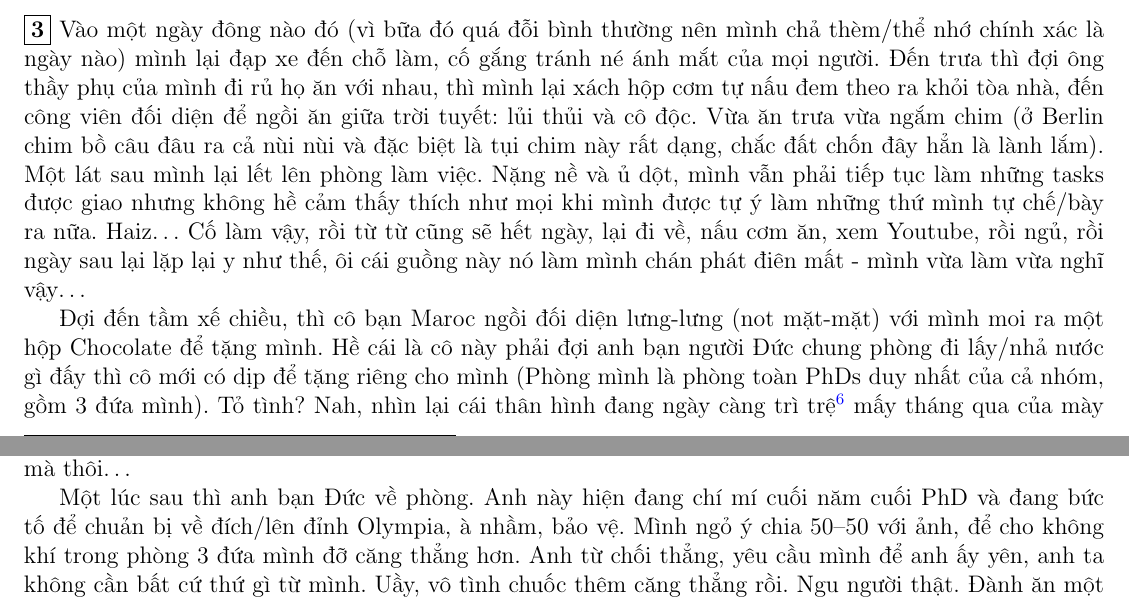
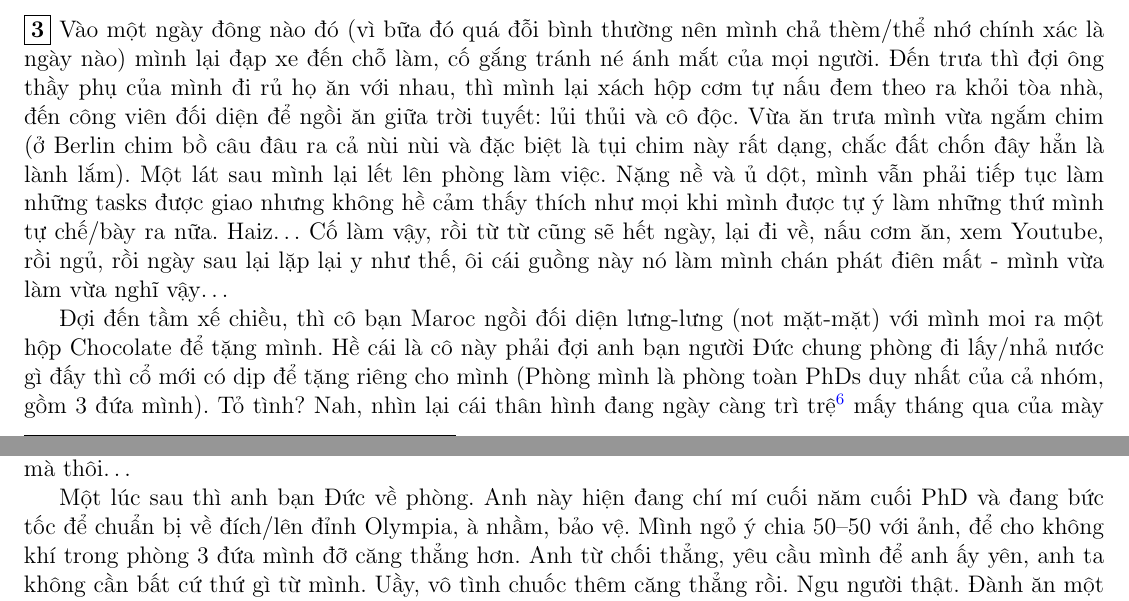
Before and after one commit to NQBH/miscellaneous, a LaTeX paper (blog/psychological_manipulation/NQBH_psychological_manipulation.tex): two parts of pages 4 and 5 of 19, joined at a grey line, cut so that both start at the same text. Compiled offline with pdfLaTeX.

Commit message:
corrected some typos

```diff
--- a/blog/psychological_manipulation/NQBH_psychological_manipulation.tex
+++ b/blog/psychological_manipulation/NQBH_psychological_manipulation.tex
@@ -139,15 +139,15 @@ In such a situation, as usual, a bad writing habit [no chronological order, swit
 \end{verbatim}
 
 \noindent
-\fbox{\textbf{3}} Vào một ngày đông nào đó (vì bữa đó quá đỗi bình thường nên mình chả thèm/thể nhớ chính xác là ngày nào) mình lại đạp xe đến chỗ làm, cố gắng tránh né ánh mắt của mọi người. Đến trưa thì đợi ông thầy phụ của mình đi rủ họ ăn với nhau, thì mình lại xách hộp cơm tự nấu đem theo ra khỏi tòa nhà, đến công viên đối diện để ngồi ăn giữa trời tuyết: lủi thủi và cô độc. Vừa ăn trưa vừa ngắm chim (ở Berlin chim bồ câu đâu ra cả nùi nùi và đặc biệt là tụi chim này rất dạng, chắc đất chốn đây hẳn là lành lắm). Một lát sau mình lại lết lên phòng làm việc. Nặng nề và ủ dột, mình vẫn phải tiếp tục làm những tasks được giao nhưng không hề cảm thấy thích như mọi khi mình được tự ý làm những thứ mình tự chế/bày ra nữa. Haiz$\ldots$ Cố làm vậy, rồi từ từ cũng sẽ hết ngày, lại đi về, nấu cơm ăn, xem Youtube, rồi ngủ, rồi ngày sau lại lặp lại y như thế, ôi cái guồng này nó làm mình chán phát điên mất - mình vừa làm vừa nghĩ vậy$\ldots$
+\fbox{\textbf{3}} Vào một ngày đông nào đó (vì bữa đó quá đỗi bình thường nên mình chả thèm/thể nhớ chính xác là ngày nào) mình lại đạp xe đến chỗ làm, cố gắng tránh né ánh mắt của mọi người. Đến trưa thì đợi ông thầy phụ của mình đi rủ họ ăn với nhau, thì mình lại xách hộp cơm tự nấu đem theo ra khỏi tòa nhà, đến công viên đối diện để ngồi ăn giữa trời tuyết: lủi thủi và cô độc. Vừa ăn trưa mình vừa ngắm chim (ở Berlin chim bồ câu đâu ra cả nùi nùi và đặc biệt là tụi chim này rất dạng, chắc đất chốn đây hẳn là lành lắm). Một lát sau mình lại lết lên phòng làm việc. Nặng nề và ủ dột, mình vẫn phải tiếp tục làm những tasks được giao nhưng không hề cảm thấy thích như mọi khi mình được tự ý làm những thứ mình tự chế/bày ra nữa. Haiz$\ldots$ Cố làm vậy, rồi từ từ cũng sẽ hết ngày, lại đi về, nấu cơm ăn, xem Youtube, rồi ngủ, rồi ngày sau lại lặp lại y như thế, ôi cái guồng này nó làm mình chán phát điên mất - mình vừa làm vừa nghĩ vậy$\ldots$
 
-Đợi đến tầm xế chiều, thì cô bạn Maroc ngồi đối diện lưng-lưng (not mặt-mặt) với mình moi ra một hộp Chocolate để tặng mình. Hề cái là cô này phải đợi anh bạn người Đức chung phòng đi lấy/nhả nước gì đấy thì cô mới có dịp để tặng riêng cho mình (Phòng mình là phòng toàn PhDs duy nhất của cả nhóm, gồm 3 đứa mình). Tỏ tình? Nah, nhìn lại cái thân hình đang ngày càng trì trệ\footnote{Ironically, I am currently working on Shape Optimization but my body shape gets far and far away from ``optimal''.} mấy tháng qua của mày đi. Đùa chứ bản nói vì mình đã giúp bản rất nhiều thủ tục giấy tờ - mà mình đã phải vật lộn rất nhiều trong mấy tháng đầu nhờ đợt dịch - khi mới tới nên bản biết hơn (mình đổi từ ``cổ'' sang ``bản'' vì mình để ý tên email riêng của cổ: à, thì ra cô này bằng tuổi mình). Bản nói bản biết ơn mình và ông thầy phụ của mình lắm, trong mắt cô bạn mới tới thì đây là 2 người tử tế giúp đỡ bản nhiều nhất trong nhóm$\ldots$
+Đợi đến tầm xế chiều, thì cô bạn Maroc ngồi đối diện lưng-lưng (not mặt-mặt) với mình moi ra một hộp Chocolate để tặng mình. Hề cái là cô này phải đợi anh bạn người Đức chung phòng đi lấy/nhả nước gì đấy thì cổ mới có dịp để tặng riêng cho mình (Phòng mình là phòng toàn PhDs duy nhất của cả nhóm, gồm 3 đứa mình). Tỏ tình? Nah, nhìn lại cái thân hình đang ngày càng trì trệ\footnote{Ironically, I am currently working on Shape Optimization but my body shape gets far and far away from ``optimal''.} mấy tháng qua của mày đi. Đùa chứ bản nói vì mình đã giúp bản rất nhiều thủ tục giấy tờ - mà mình đã phải vật lộn rất nhiều trong mấy tháng đầu nhờ đợt dịch - khi mới tới nên bản biết hơn (mình đổi từ ``cổ'' sang ``bản'' vì mình để ý tên email riêng của cổ: à, thì ra cô này bằng tuổi mình). Bản nói bản biết ơn mình và ông thầy phụ của mình lắm, trong mắt cô bạn mới tới thì đây là 2 người tử tế giúp đỡ bản nhiều nhất trong nhóm$\ldots$
 
 Ồ, thì ra vẫn có người trong nhóm xem mình là người tốt/tử tế à? Thật tình thì lúc mình giúp cô bạn thì mình chả nghĩ gì nhiều, giúp thì giúp thôi. Mình là kiểu người ngu dốt kiểu vậy. À không, còn tệ hơn nhiều cơ: a giver\footnote{\href{https://www.youtube.com/watch?v=YyXRYgjQXX0}{Are you a giver or a taker? | Adam Grant}, TED.}. Việc mình trở thành một giver chắc là do ảnh hưởng từ mẹ mình. Mẹ mình hồi nhỏ hay dạy là con cứ tốt với mọi người xung quanh thì họ sẽ tốt lại với con thôi, chứ đừng cứ sống ích kỷ rồi không ai chơi với con hết, đại loại vậy. Đó cũng là bài học đối nhân xử thế đầu tiên của mình và ảnh hưởng đến tính cách mình rất nhiều$\ldots$
 
 Nghe cô bạn cảm ơn, mình nhìn hộp Chocolate, một chút vui thoáng qua nhưng cũng chợp tắt thật nhanh. Mình không cho phép mình vui lâu hơn vì chắc gì đó là những lời thật lòng, hay chẳng qua chỉ là xã giao với nhau để được giúp nhiều hơn mà thôi? Vì mình hiểu rằng bất kể mình có tốt bụng và tử tế cỡ nào đi chăng nữa, cô bạn này sau một thời gian nữa sẽ ghét và khinh mình vì những lời xuyên tạc từ những người khác trong những bữa ăn trưa tưởng chừng như thân thiện giữa các đồng nghiệp với nhau đó mà thôi$\ldots$
 
-Một lúc sau thì anh bạn Đức về phòng. Anh này hiện đang chí mí cuối năm cuối PhD và đang bức tố để chuản bị về đích/lên đỉnh Olympia, à nhầm, bảo vệ. Mình ngỏ ý chia 50--50 với ảnh, để cho không khí trong phòng 3 đứa mình đỡ căng thẳng hơn. Anh từ chối thẳng, yêu cầu mình để anh ấy yên, anh ta không cần bất cứ thứ gì từ mình. Uầy, vô tình chuốc thêm căng thẳng rồi. Ngu người thật. Đành ăn một mình vậy. Bụng mập càng thêm mập$\ldots$
+Một lúc sau thì anh bạn Đức về phòng. Anh này hiện đang chí mí cuối năm cuối PhD và đang bức tốc để chuẩn bị về đích/lên đỉnh Olympia, à nhầm, bảo vệ. Mình ngỏ ý chia 50--50 với ảnh, để cho không khí trong phòng 3 đứa mình đỡ căng thẳng hơn. Anh từ chối thẳng, yêu cầu mình để anh ấy yên, anh ta không cần bất cứ thứ gì từ mình. Uầy, vô tình chuốc thêm căng thẳng rồi. Ngu người thật. Đành ăn một mình vậy. Bụng mập càng thêm mập$\ldots$
 
 Cô bạn nói mình lần sau sẽ mua loại ngon hơn, lần này thì chỉ còn loại đó. Có vẻ thật lòng - mình nghĩ. Xem ra mình còn chút hy vọng xót lại vào humanity trong mối quan hệ giữa người với người. Mà nếu cô bạn canh để tặng quà Giáng sinh thì bữa đó là ngày 18 tháng 12, ngày đi làm cuối cùng của năm 2020, giờ mình mới có manh mối để nhớ ra ngày đó. Mùa nghĩ đông đầu tiên kéo dài hơn 40 ngày cuối cùng cũng bắt đầu\ldots
 
```
